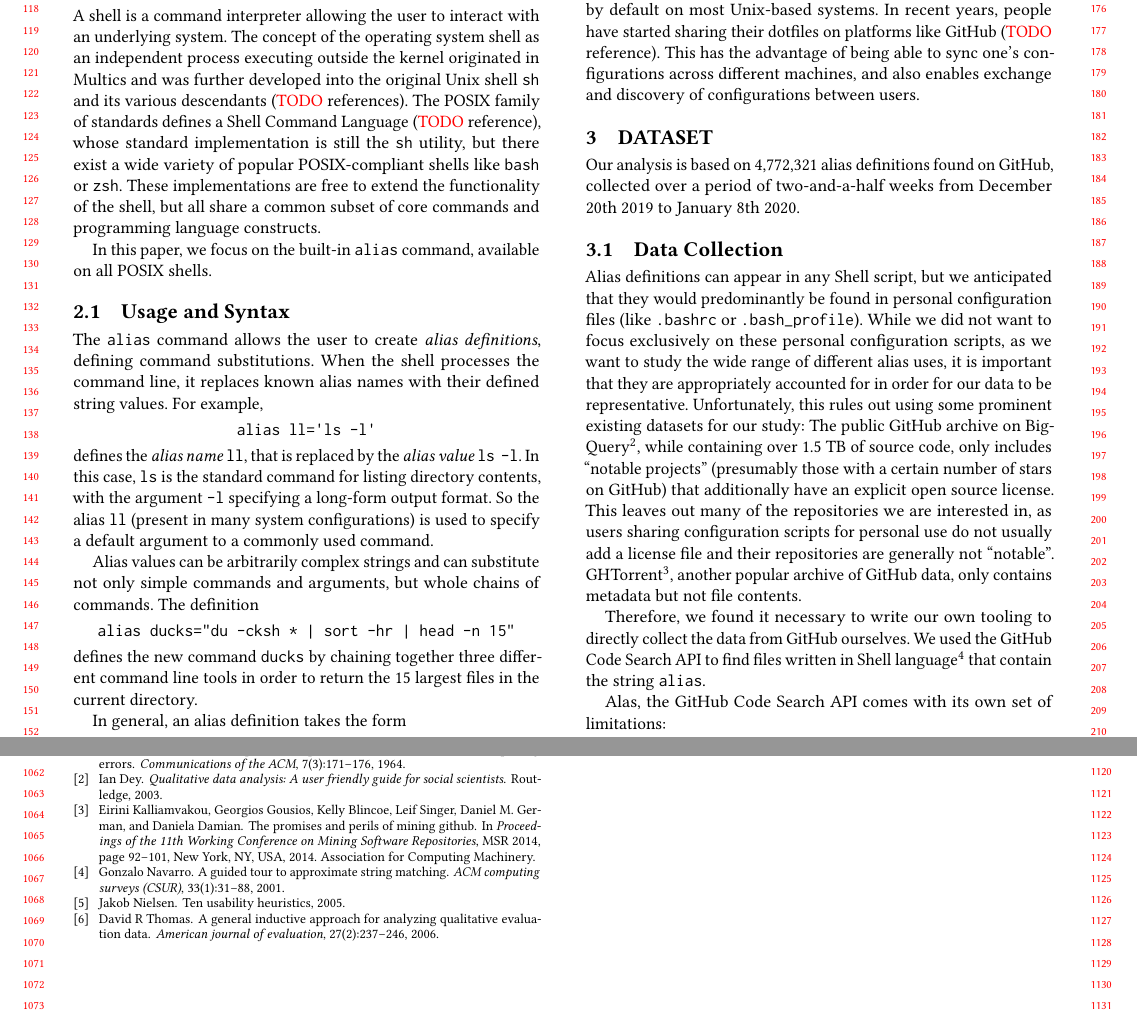
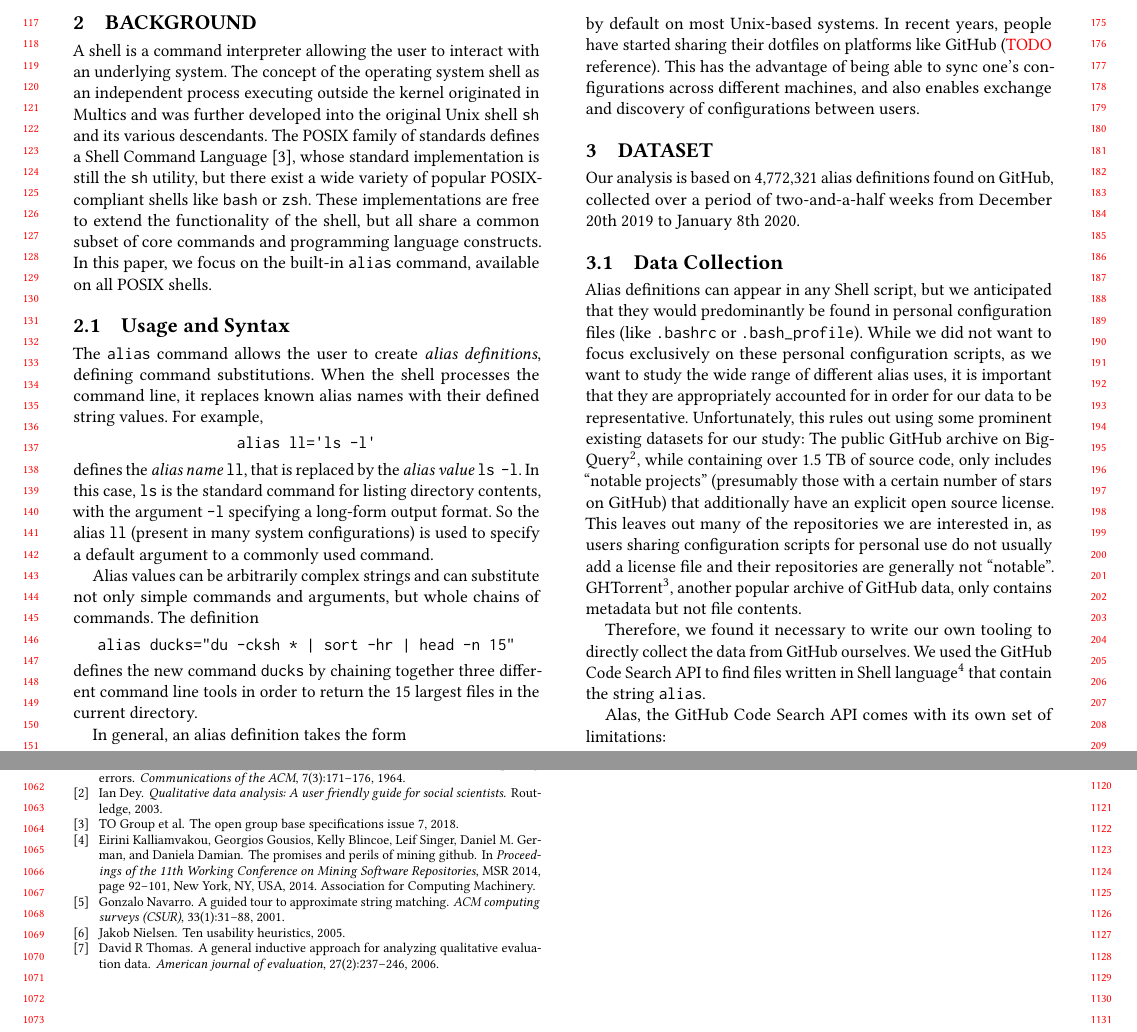
Before and after one commit to ipa-lab/shell-alias-analysis, a LaTeX paper (shell-alias-analysis.tex, which reads background.tex, references.bib): two parts of pages 2 and 10 of 10, joined at a grey line, cut so that both start at the same text. Compiled offline with pdfLaTeX.

Commit message:
Add posix standard reference (probably the wrong one, but meh, right now)

```diff
--- a/background.tex
+++ b/background.tex
@@ -1,10 +1,10 @@
 \section{Background}
 
 A shell is a command interpreter allowing the user to interact with an underlying system.
-The concept of the operating system shell as an independent process executing outside the kernel originated in Multics and was further developed into the original Unix shell \verb|sh| and its various descendants (\TODO references).
-The POSIX family of standards defines a Shell Command Language (\TODO reference), whose standard implementation is still the \verb|sh| utility, but there exist a wide variety of popular POSIX-compliant shells like \verb|bash| or \verb|zsh|.
+The concept of the operating system shell as an independent process executing outside the kernel originated in Multics and was further developed into the original Unix shell \verb|sh| and its various descendants.
+%  (\TODO references)
+The POSIX family of standards defines a Shell Command Language~\cite{posix_standard}, whose standard implementation is still the \verb|sh| utility, but there exist a wide variety of popular POSIX-compliant shells like \verb|bash| or \verb|zsh|.
 These implementations are free to extend the functionality of the shell, but all share a common subset of core commands and programming language constructs.
-
 In this paper, we focus on the built-in \verb|alias| command, available on all POSIX shells.
 
 \subsection{Usage and Syntax}
--- a/references.bib
+++ b/references.bib
@@ -1,3 +1,9 @@
+@misc{posix_standard,
+	title={The open group base specifications issue 7},
+	author={TO Group and others},
+	year={2018}
+}
+
 @book{dey:03,
 	title={Qualitative data analysis: A user friendly guide for social scientists},
 	author={Dey, Ian},
```
